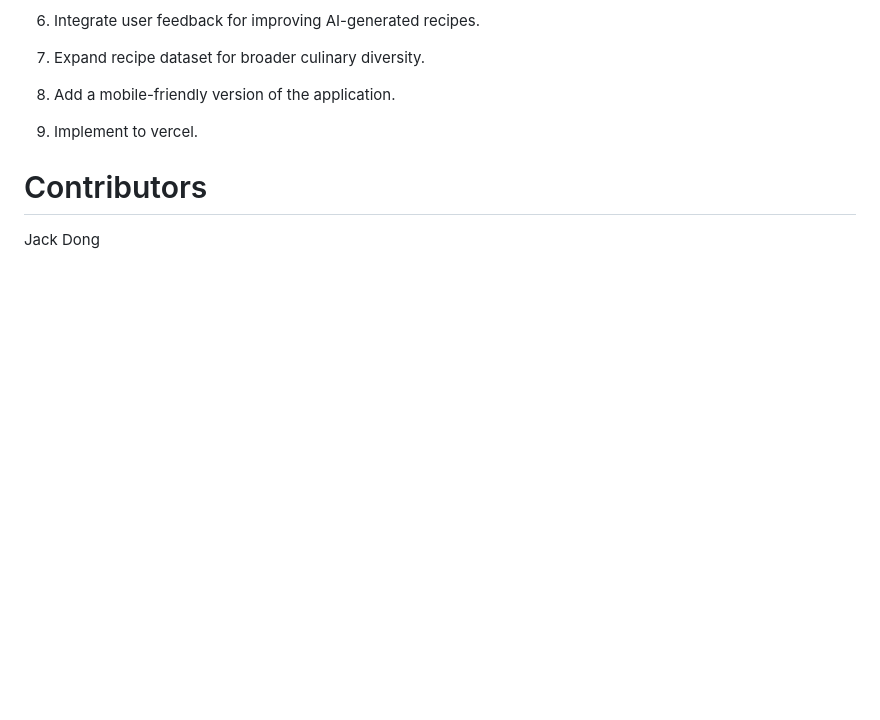
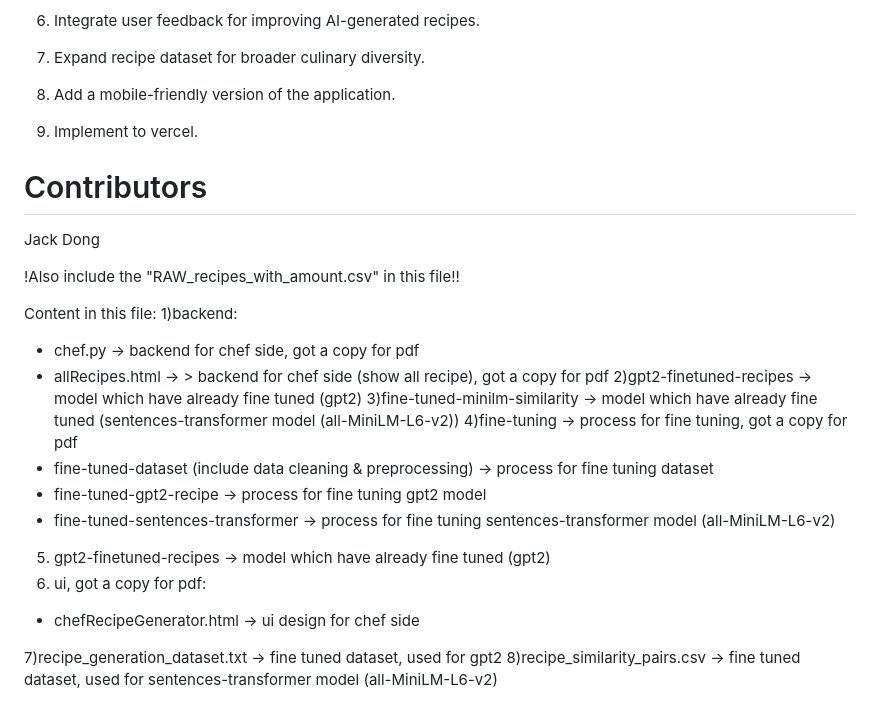
Before and after one commit to jackdong986/Chef-s-Assistant-AI-Driven-Recipe-Generation-for-Dynamic-Menu-Planning, a Markdown page: README.md, the part around the change. Drawn GitHub-style; blank space fills up the shorter version.

```diff
--- a/README.md
+++ b/README.md
@@ -112,3 +112,24 @@ To get started with the project, follow these steps:
 
 # Contributors
    Jack Dong
+
+!Also include the "RAW_recipes_with_amount.csv" in this file!!
+
+
+Content in this file:
+1)backend:
+ - chef.py  -> backend for chef side, got a copy for pdf
+ - allRecipes.html -> > backend for chef side (show all recipe), got a copy for pdf
+2)gpt2-finetuned-recipes -> model which have already fine tuned (gpt2)
+3)fine-tuned-minilm-similarity -> model which have already fine tuned (sentences-transformer model (all-MiniLM-L6-v2))
+4)fine-tuning -> process for fine tuning, got a copy for pdf
+ - fine-tuned-dataset (include data cleaning & preprocessing) -> process for fine tuning dataset
+ - fine-tuned-gpt2-recipe -> process for fine tuning gpt2 model
+ - fine-tuned-sentences-transformer -> process for fine tuning sentences-transformer model (all-MiniLM-L6-v2)
+
+5) gpt2-finetuned-recipes -> model which have already fine tuned (gpt2)
+6) ui, got a copy for pdf:
+ - chefRecipeGenerator.html -> ui design for chef side
+
+7)recipe_generation_dataset.txt -> fine tuned dataset, used for gpt2
+8)recipe_similarity_pairs.csv -> fine tuned dataset, used for sentences-transformer model (all-MiniLM-L6-v2)
```
